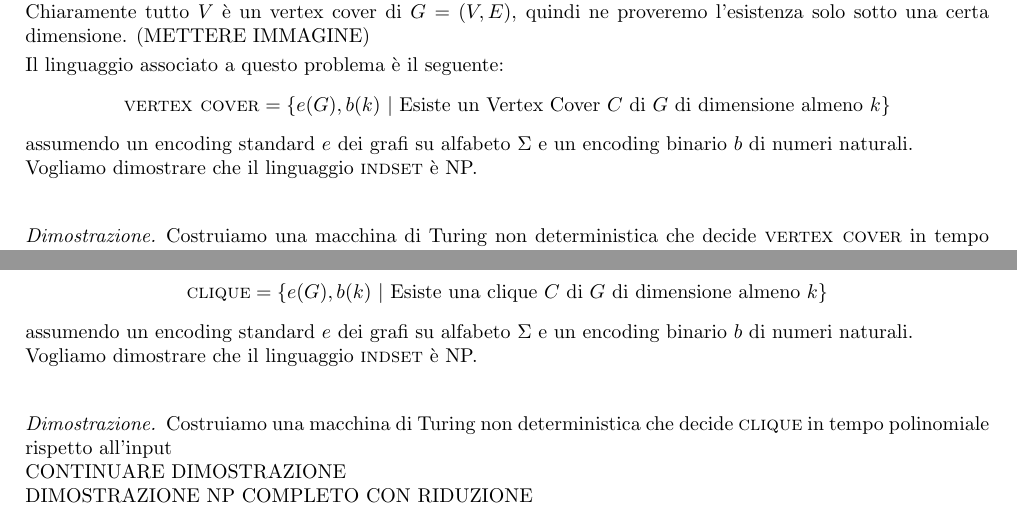
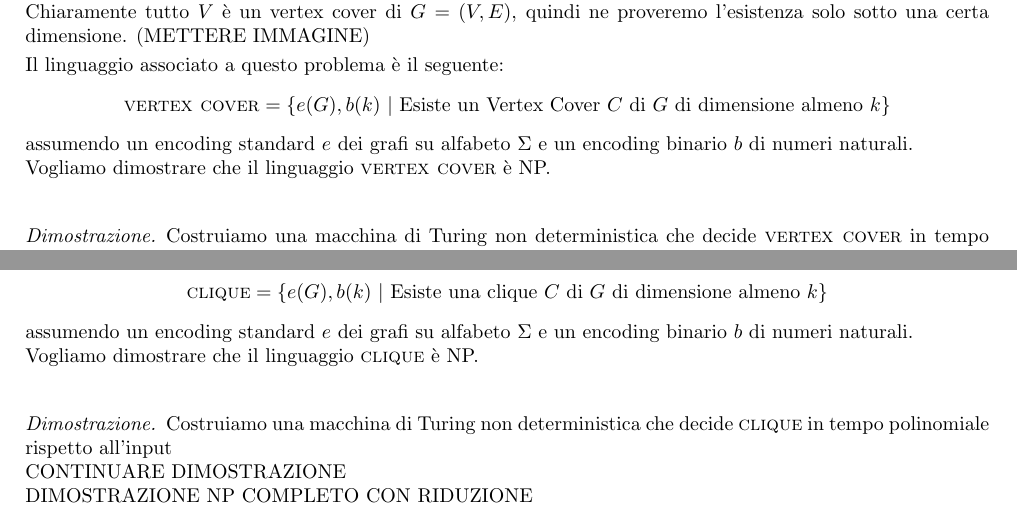
Before and after one commit to gianesma/ControLatex, a LaTeX document (3 ANNO - 1 SEMESTRE/FONDAMENTI TEORICI/main.tex, which reads 3 ANNO - 1 SEMESTRE/FONDAMENTI TEORICI/problemi.tex): two parts of page 75 of 92, joined at a grey line, cut so that both start at the same text. Compiled offline with pdfLaTeX.

Commit message:
SLIDE 38

```diff
--- a/3 ANNO - 1 SEMESTRE/FONDAMENTI TEORICI/problemi.tex
+++ b/3 ANNO - 1 SEMESTRE/FONDAMENTI TEORICI/problemi.tex
@@ -1010,7 +1010,7 @@ dimensione. (METTERE IMMAGINE)\smallskip\\
 Il linguaggio associato a questo problema è il seguente:
 \[     \textsc{vertex cover} = \{  e(G), b(k) \ | \ \text{Esiste un Vertex Cover } C \text{ di } G \text{ di dimensione almeno } k     \}    \]
 assumendo un encoding standard $e$ dei grafi su alfabeto $\Sigma$ e un encoding binario $b$ di numeri naturali.\\
-Vogliamo dimostrare che il linguaggio \textsc{indset} è NP.\smallskip\\
+Vogliamo dimostrare che il linguaggio \textsc{vertex cover} è NP.\smallskip\\
 \begin{proof}
     Costruiamo una macchina di Turing non deterministica che decide \textsc{vertex cover} in tempo polinomiale rispetto all'input\\
     CONTINUARE DIMOSTRAZIONE \\
@@ -1036,7 +1036,7 @@ Chiaramente $ \emptyset  $ è una clique $G (V,E)$ di dimensione 0, quindi ne pr
 Il linguaggio associato a questo il problema è il seguente:
 \[   \textsc{clique} = \{  e(G), b(k) \ | \ \text{Esiste una clique } C \text{ di } G \text{ di dimensione almeno } k     \}         \]
 assumendo un encoding standard $e$ dei grafi su alfabeto $\Sigma$ e un encoding binario $b$ di numeri naturali.\\
-Vogliamo dimostrare che il linguaggio \textsc{indset} è NP.\smallskip\\
+Vogliamo dimostrare che il linguaggio \textsc{clique} è NP.\smallskip\\
 \begin{proof}
     Costruiamo una macchina di Turing non deterministica che decide \textsc{clique} in tempo polinomiale rispetto all'input\\
     CONTINUARE DIMOSTRAZIONE \\
```
Also changed, not shown: 3 ANNO - 1 SEMESTRE/FONDAMENTI TEORICI/main.tex (line endings or trailing spaces), 3 ANNO - 1 SEMESTRE/FONDAMENTI TEORICI/problemi.tex (2 more changed lines).
